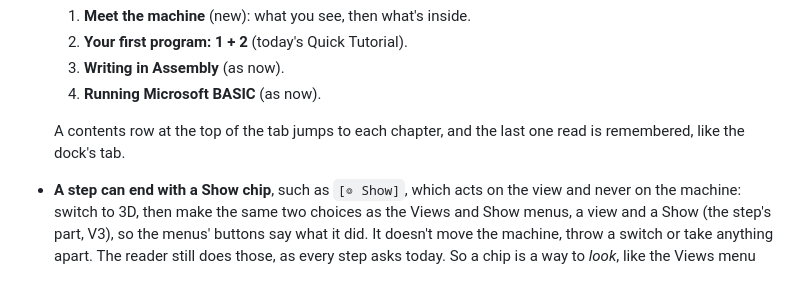
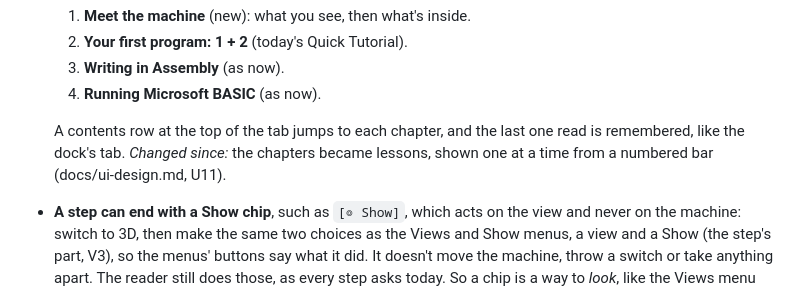
Before and after one commit to wixette/8800-simulator, a Markdown page: docs/3d-view.md, the part around the change. Rendered like a GitHub page.

```diff
--- a/docs/3d-view.md
+++ b/docs/3d-view.md
@@ -471,7 +471,9 @@ Show action.**
   4. **Running Microsoft BASIC** (as now).
 
   A contents row at the top of the tab jumps to each chapter, and the
-  last one read is remembered, like the dock's tab.
+  last one read is remembered, like the dock's tab. *Changed since:*
+  the chapters became lessons, shown one at a time from a numbered bar
+  (docs/ui-design.md, U11).
 - **A step can end with a Show chip**, such as `[◎ Show]`, which acts
   on the view and never on the machine: switch to 3D, then make the
   same two choices as the Views and Show menus, a view and a Show (the
```
Also changed, not shown: README.md (+5 -3 lines), docs/ui-design.md (+35 -0 lines), images/tutorial/CREDITS.md (added, +11 -0 lines), images/tutorial/altair-8800-and-teletype.jpg (added), 10 other files.
